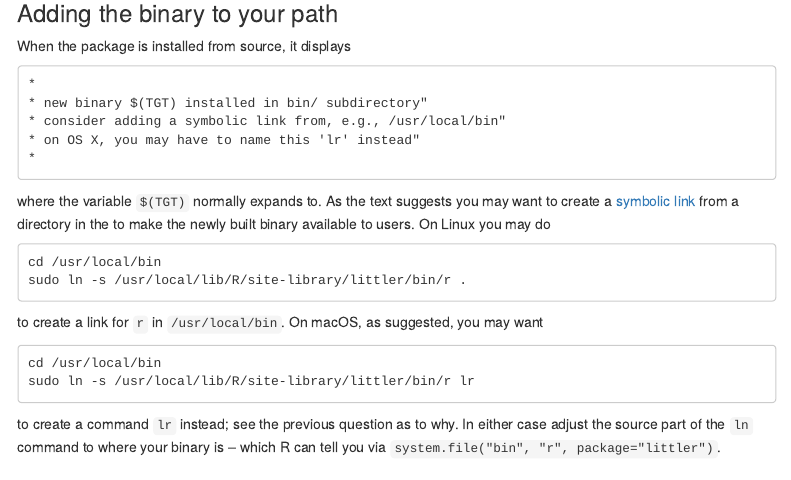
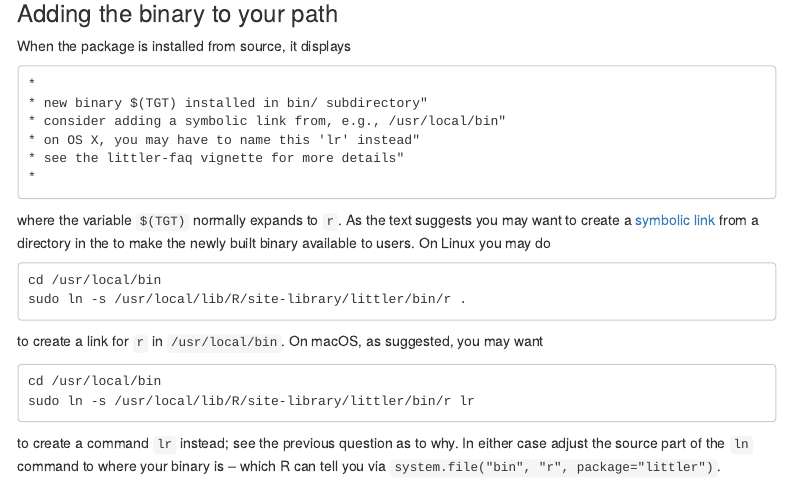
Before and after one commit to eddelbuettel/littler, an R Markdown document (vignettes/littler-faq.Rmd): the page in a window 1100 px wide, from 810 px down. Rendered offline with R 4.5, knitr and Pandoc, with nearby package versions; menus at the side of the page are left out.

Commit message:
reference new littler-faq entry from Makevars.in

````diff
--- a/vignettes/littler-faq.Rmd
+++ b/vignettes/littler-faq.Rmd
@@ -67,10 +67,11 @@ When the package is installed from source, it displays
 * new binary $(TGT) installed in bin/ subdirectory"
 * consider adding a symbolic link from, e.g., /usr/local/bin"
 * on OS X, you may have to name this 'lr' instead"
+* see the littler-faq vignette for more details"
 *
 ```
 
-where the variable `$(TGT)` normally expands to. As the text suggests you may
+where the variable `$(TGT)` normally expands to `r`. As the text suggests you may
 want to create a [symbolic link](https://en.wikipedia.org/wiki/Symbolic_link) from a
 directory in the to make the newly built binary available to users.  On Linux you
 may do
````
Also changed, not shown: 2 other files.
